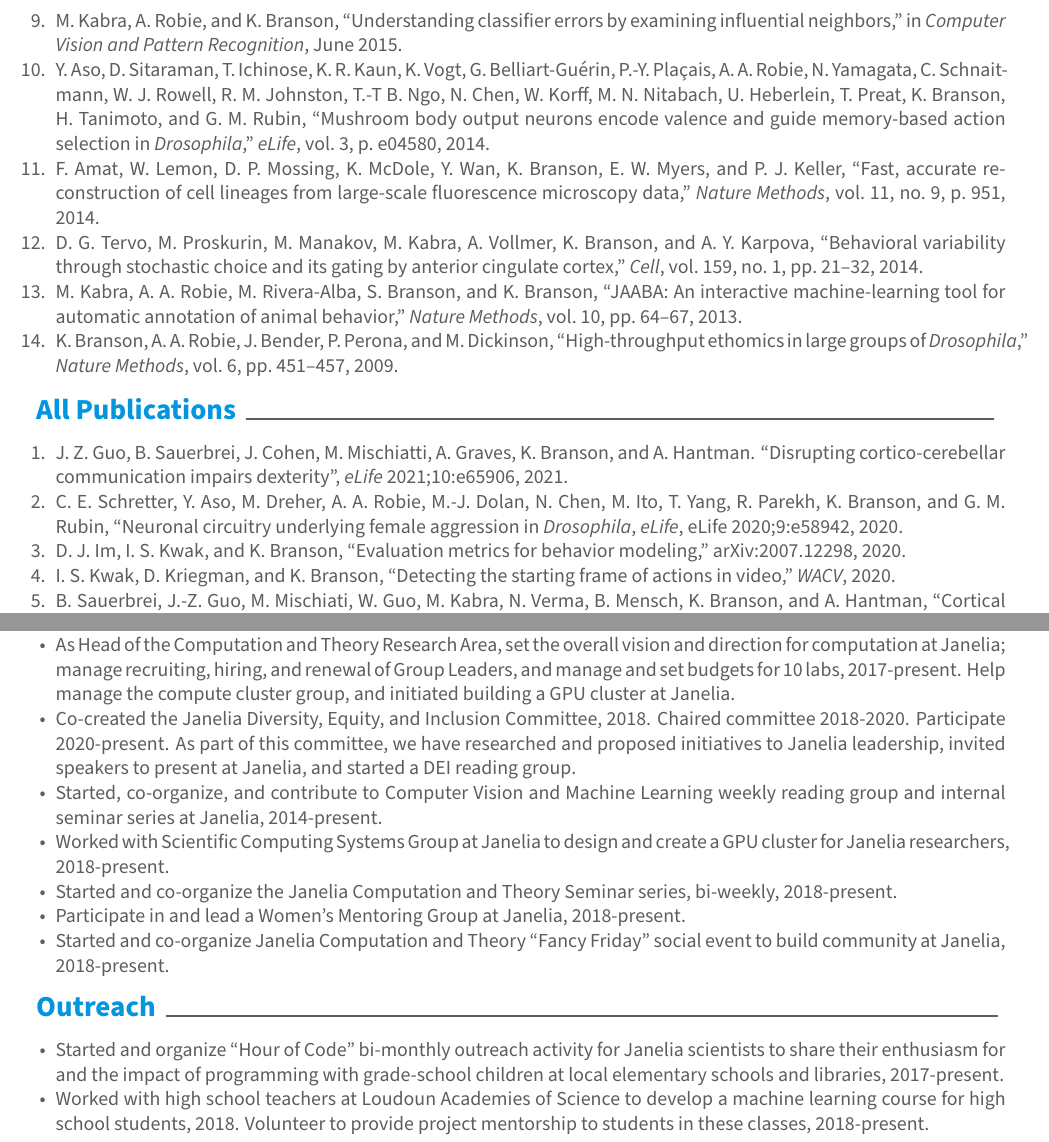
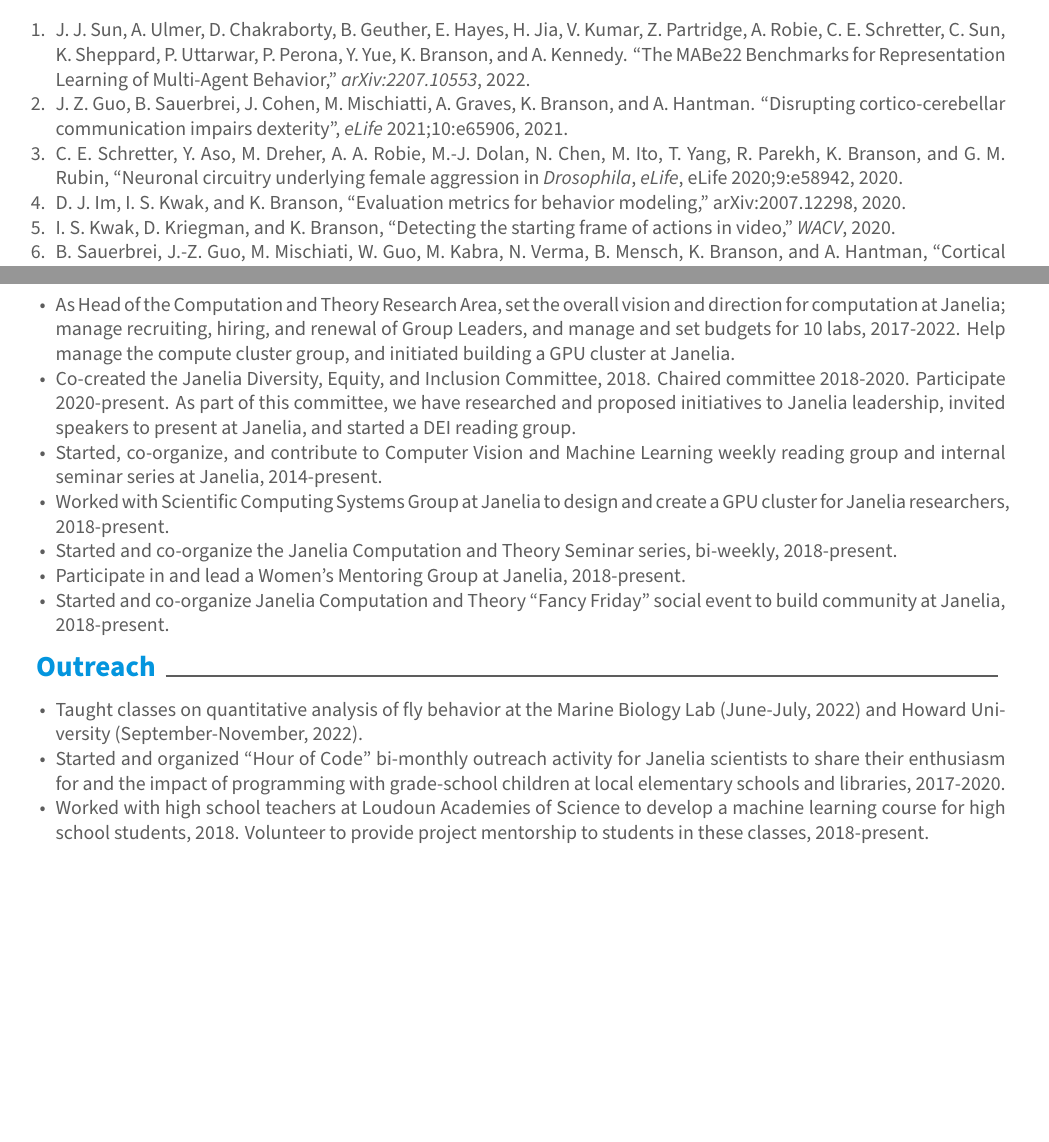
Before and after one commit to kristinbranson/BransonCV, a LaTeX CV (resume.tex, which reads awesome-cv.cls, bib.tex): two parts of pages 2 and 4 of 6 before the commit and two parts of pages 1 and 4 of 4 after it, joined at a grey line, cut at the place of the change, the shorter picture padded with empty space. Compiled offline with XeLaTeX.

Commit message:
Past updates

```diff
--- a/awesome-cv.cls
+++ b/awesome-cv.cls
@@ -295,6 +295,8 @@
 %       would be \googlescholar{g558OVoAAAAJ}{Kristin Branson}
 \newcommand*{\googlescholar}[2]{\def\@googlescholarid{#1}\def\@googlescholarname{#2}}
 
+\newcommand*{\mastodon}[2]{\def\@mastodonserver{#1}\def\@mastodonid{#2}}
+
 % Defines writer's linked-in (optional)
 % Usage: \linkedin{<linked-in-nick>}
 \newcommand*{\linkedin}[1]{\def\@linkedin{#1}}
@@ -443,6 +445,12 @@
         {%
           \ifbool{isstart}{\setbool{isstart}{false}}{\acvHeaderSocialSep}%
           \href{https://scholar.google.com/citations?user=\@googlescholarid}{\includegraphics[height=8pt]{google-scholar-v2.png}\acvHeaderIconSep\@googlescholarname}%
+        }%
+      \ifthenelse{\isundefined{\@mastodonid}}%
+        {}%
+        {%
+          \ifbool{isstart}{\setbool{isstart}{false}}{\acvHeaderSocialSep}%
+          \href{http://\@mastodonserver/@\@mastodonid}{\includegraphics[height=8pt]{mastodon_v2.png}\acvHeaderIconSep @\@mastodonid}%
         }%
       \ifthenelse{\isundefined{\@linkedin}}%
         {}%
--- a/bib.tex
+++ b/bib.tex
@@ -1,6 +1,9 @@
 \begin{cvenum}
 %\item I.~Kwak, D.~Kriegman, and K.~Branson, ``Structured rnns for action start
 %  detection,'' {\em arXiv preprint arXiv:????.????}, 2019.
+
+\item
+J.~J. Sun, A.~Ulmer, D.~Chakraborty, B.~Geuther, E.~Hayes, H.~Jia, V.~Kumar, Z.~Partridge, A.~Robie, C.~E.~Schretter,  C. Sun, K. Sheppard, P. Uttarwar, P. Perona, Y. Yue, K. Branson, and A. Kennedy. ``The MABe22 Benchmarks for Representation Learning of Multi-Agent Behavior,'' {\em arXiv:2207.10553}, 2022.
 
 \item J.~Z. Guo, B. Sauerbrei, J. Cohen, M. Mischiatti, A. Graves, K. Branson, and A. Hantman. ``Disrupting cortico-cerebellar communication impairs dexterity'', {\em eLife} 2021;10:e65906, 2021.
 
--- a/resume.tex
+++ b/resume.tex
@@ -63,7 +63,7 @@
 % Available options: circle|rectangle,edge/noedge,left/right
 % \photo[rectangle,edge,right]{profile}
 \name{Kristin}{Branson}
-\position{Senior Group Leader\\Head of Computation \& Theory}
+\position{Senior Group Leader}
 % \address{address}
 
 % \mobile{(678) 343-1817}
@@ -74,7 +74,8 @@
 % \gitlab{gitlab-id}
 % \stackoverflow{SO-id}{SO-name}
 \googlescholar{g558OVoAAAAJ}{Kristin Branson}
-\twitter{@KristinMBranson}
+% \twitter{@KristinMBranson}
+\mastodon{social.coop}{kristinmbranson}
 % \skype{skype-id}
 % \reddit{reddit-id}
 % \extrainfo{extra informations}
@@ -144,8 +142,10 @@ My goal is to develop new and impactful ways to use machine vision and learning
-\input{selected_bib}\\
-\vspace{\acvSectionContentTopSkip}
+%\cvsection{Selected Publications}
+%\vspace{\acvSectionContentTopSkip}
+%\vspace{2mm}
+%\input{selected_bib}
+%\vspace{\acvSectionContentTopSkip}
 
-
-\cvsection{All Publications}
+\cvsection{Publications}
 \vspace{\acvSectionContentTopSkip}
 \vspace{2mm}
 \input{bib}
@@ -190,8 +191,8 @@ I lead, co-developed, and co-maintain the following open-source pieces of softwa
 \vspace{\acvSectionContentTopSkip}
 \vspace{2mm}
 \begin{cvitems}
-\item As part of Senior Leadership at Janelia, participate in institute-wide planning and decision-making, 2017-present.
-\item As Head of the Computation and Theory Research Area, set the overall vision and direction for computation at Janelia; manage recruiting, hiring, and renewal of Group Leaders, and manage and set budgets for 10 labs, 2017-present. Help manage the compute cluster group, and initiated building a GPU cluster at Janelia.
+\item As part of Senior Leadership at Janelia, participate in institute-wide planning and decision-making, 2017-2022.
+\item As Head of the Computation and Theory Research Area, set the overall vision and direction for computation at Janelia; manage recruiting, hiring, and renewal of Group Leaders, and manage and set budgets for 10 labs, 2017-2022. Help manage the compute cluster group, and initiated building a GPU cluster at Janelia.
 \item Co-created the Janelia Diversity, Equity, and Inclusion Committee, 2018. Chaired committee 2018-2020. Participate 2020-present. As part of this committee, we have researched and proposed initiatives to Janelia leadership, invited speakers to present at Janelia, and started a DEI reading group.
 \item Started, co-organize, and contribute to Computer Vision and Machine Learning weekly reading group and internal seminar series at Janelia, 2014-present.
 \item Worked with Scientific Computing Systems Group at Janelia to design and create a GPU cluster for Janelia researchers, 2018-present.
@@ -206,7 +207,8 @@ I lead, co-developed, and co-maintain the following open-source pieces of softwa
 \vspace{2mm}
 
 \begin{cvitems}
-\item Started and organize ``Hour of Code'' bi-monthly outreach activity for Janelia scientists to share their enthusiasm for and the impact of programming with grade-school children at local elementary schools and libraries, 2017-present.
+\item Taught classes on quantitative analysis of fly behavior at the Marine Biology Lab (June-July, 2022) and Howard University (September-November, 2022).
+\item Started and organized ``Hour of Code'' bi-monthly outreach activity for Janelia scientists to share their enthusiasm for and the impact of programming with grade-school children at local elementary schools and libraries, 2017-2020.
 \item Worked with high school teachers at Loudoun Academies of Science to develop a machine learning course for high school students, 2018. Volunteer to provide project mentorship to students in these classes, 2018-present.
-\item Participate in ``Raising Excitement for Science, Engineering, and Technology'' (RESET) Education Outreach Program, 2018-present.
+\item Participate in ``Raising Excitement for Science, Engineering, and Technology'' (RESET) Education Outreach Program, 2018-2020.
 \item Taught/mentored in several summer and winter schools, including Neuromatch, FENS, Cajal, Cold Spring Harbor, and FLiACT.
@@ -214,5 +216,7 @@ I lead, co-developed, and co-maintain the following open-source pieces of softwa
 \end{cvitems}
 \vspace{\acvSectionContentTopSkip}
+
+%\end{document}
 
 \cvsection{Mentorship}
 \vspace{\acvSectionContentTopSkip}
@@ -238,10 +242,12 @@ I lead, co-developed, and co-maintain the following open-source pieces of softwa
 \end{tabular}
 \end{center}
 \endgroup
-\\
+
 \vspace{.25cm}
 With members of my lab, I've also co-mentored two undergraduate students and three high school students. 2/3 of my mentees have been from groups historically marginalized in STEM. As Head of Computation and Theory, I also provide mentorship and advice to the other 9 Group Leaders within this Research Area.
 \vspace{\acvSectionContentTopSkip}
+
+\end{document}
 
 \cvsection{Invited Talks}
 \vspace{\acvSectionContentTopSkip}
```
Also changed, not shown: mastodon.png (added), mastodon_v2.png (added), resume.tex (15 more changed lines).
